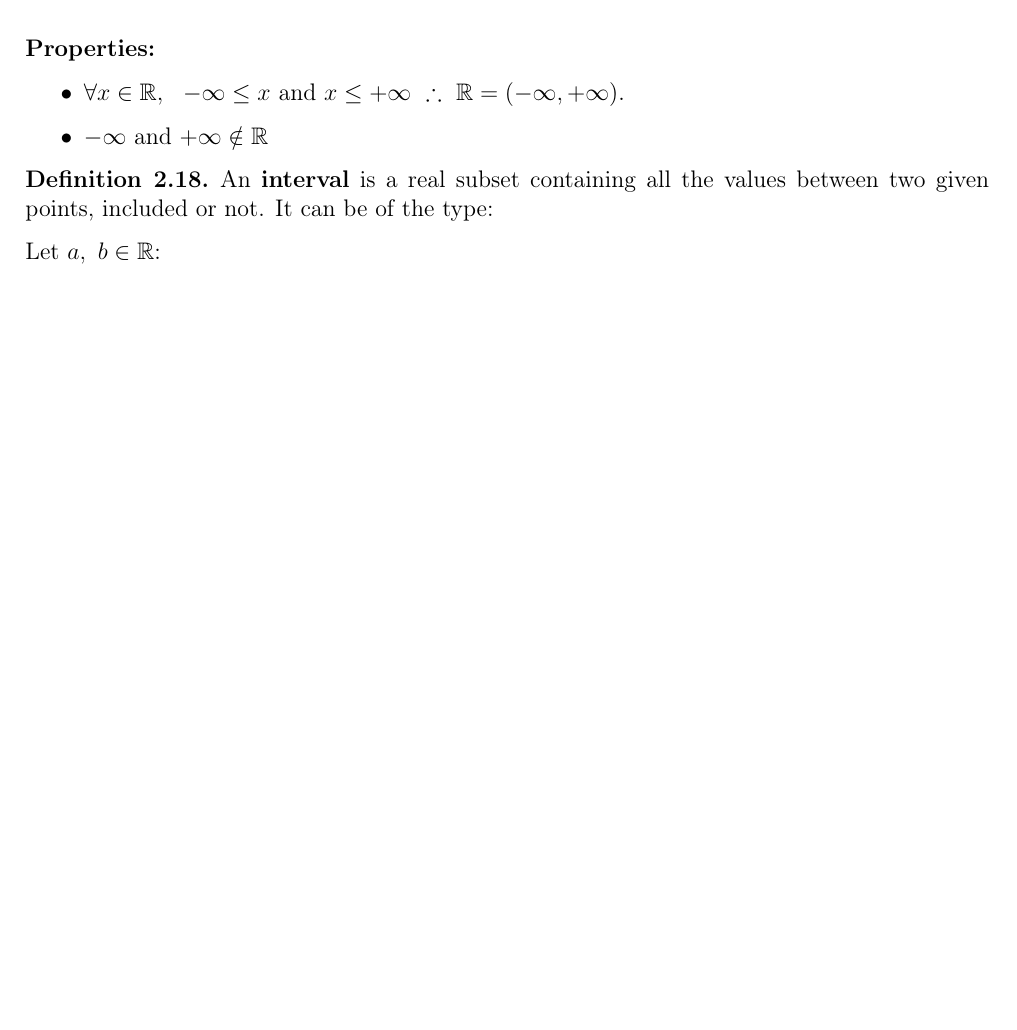
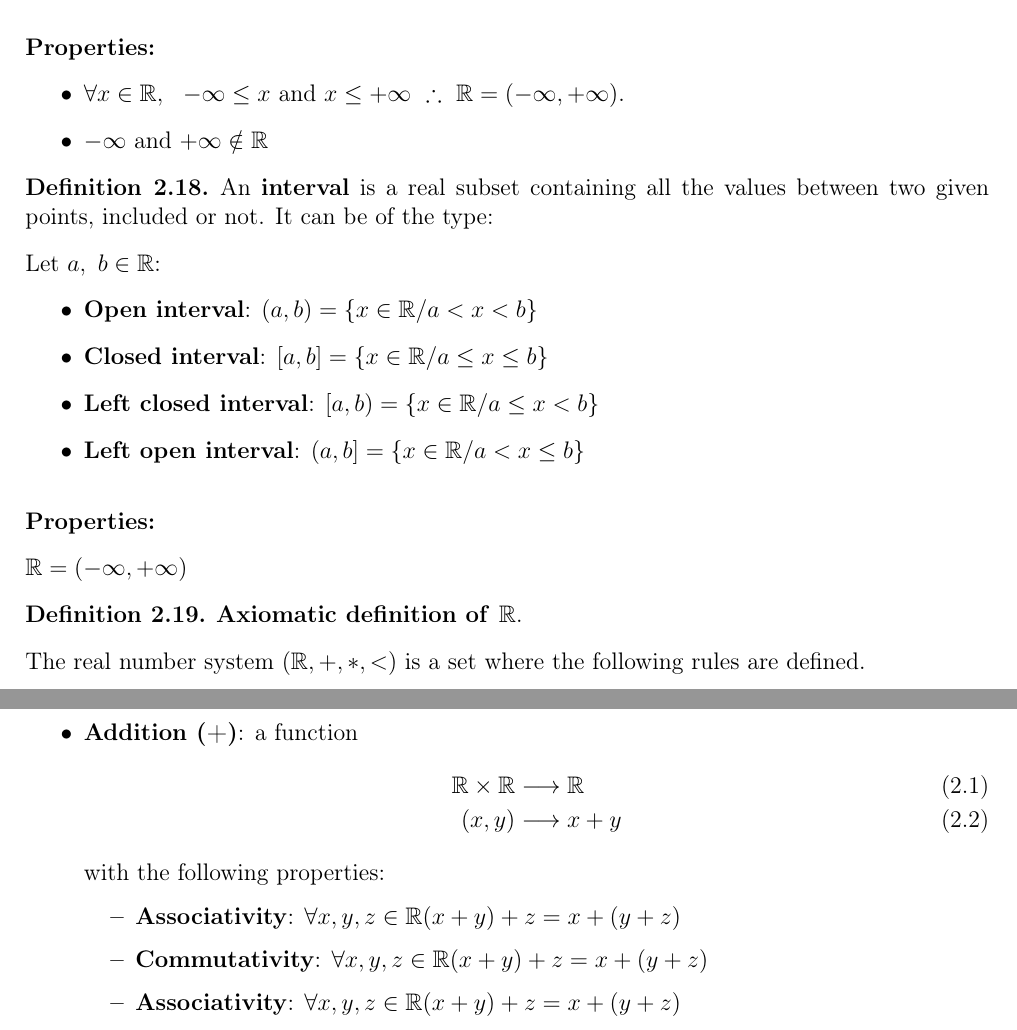
Before and after one commit to santiest/ComputerScience, a LaTeX book (1st year/1st semester/Calculus I/Class notes/Calculusnotes.tex): part of page 8 of 8 before the commit and two parts of pages 8 and 9 of 9 after it, the two joined at a grey line, cut so that both start at the same text, the shorter picture padded with empty space. Compiled offline with pdfLaTeX.

Commit message:
MD UTF8 bugfix and Calculus notes

```diff
--- a/1st year/1st semester/Calculus I/Class notes/Calculusnotes.tex
+++ b/1st year/1st semester/Calculus I/Class notes/Calculusnotes.tex
@@ -331,6 +331,37 @@ Here we only introduce the set of points used in next chapters.
   An \textbf{interval} is a real subset containing all the values between two given points, included or not. It can be of the type:
 
   Let $a, \ b \in \mathbb{R}$:
+  \begin{itemize}
+    \item \textbf{Open interval}: $(a,b) = \{x\in \mathbb{R} / a < x < b\}$
+    \item \textbf{Closed interval}: $[a,b] = \{x\in \mathbb{R} / a \leq x \leq b\}$
+    \item \textbf{Left closed interval}: $[a,b) = \{x\in \mathbb{R} / a \leq x<b\}$
+    \item \textbf{Left open interval}: $(a,b] = \{x\in \mathbb{R} / a < x \leq b\}$
+  \end{itemize}
+\end{defn}
 
+\subsubsection*{Properties:} $\mathbb{R} = (-\infty , +\infty)$
+
+
+
+\begin{defn}
+  \textbf{Axiomatic definition of }$\mathbb{R}$.
+
+  The real number system $(\mathbb{R}, +, *, <)$ is a set where the following rules are defined.
+
+  \begin{itemize}
+    \item \textbf{Addition (+)}: a function
+    \begin{align}
+      \mathbb{R}\times \mathbb{R} &\longrightarrow \mathbb{R} \\
+      (x,y) &\longrightarrow x+y
+    \end{align}
+    with the following properties:
+    \begin{itemize}
+      \item \textbf{Associativity}: $\forall x,y,z \in \mathbb{R} (x+y)+z=x+(y+z)$
+      \item \textbf{Commutativity}: $\forall x,y,z \in \mathbb{R} (x+y)+z=x+(y+z)$
+      \item \textbf{Associativity}: $\forall x,y,z \in \mathbb{R} (x+y)+z=x+(y+z)$
+    \end{itemize}
+  \end{itemize}
 \end{defn}
+
+
 \end{document}
```
Also changed, not shown: 1st year/1st semester/Discrete Mathematics and Mathematical Logic I/Class notes/DM notes/DM notes.tex (+1 -1 lines), 1st year/1st semester/Calculus I/Class notes/Calculusnotes.pdf, 1st year/1st semester/Discrete Mathematics and Mathematical Logic I/Class notes/DM notes/DM notes.pdf, 8 other files.
